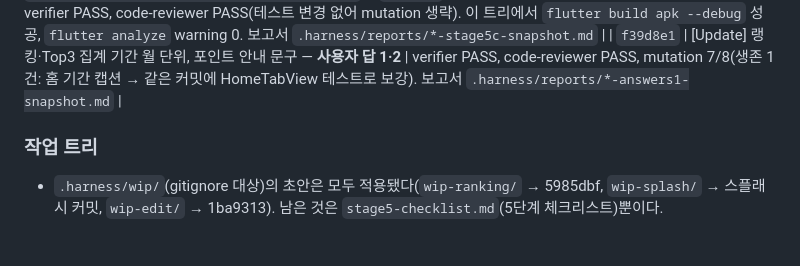
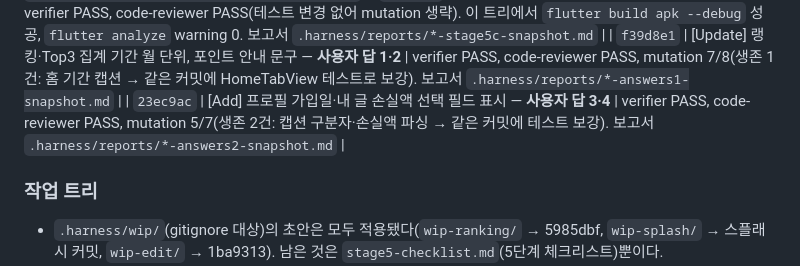
Before and after one commit to timinguniq/nurbanhoney_flutter, a Markdown page: docs/redesign-progress.md, the part around the change. Drawn GitHub-style; blank space fills up the shorter version.

Commit message:
[Update] 리디자인 진행 문서에 사용자 답 반영 커밋 기록
Co-Authored-By: Claude Fable 5.1 <noreply@anthropic.com>

```diff
--- a/docs/redesign-progress.md
+++ b/docs/redesign-progress.md
@@ -28,6 +28,7 @@
 | `ce4d9b9` | [Refactor] 레거시 테마 패키지·미사용 Provider·BaseView·에셋·의존성 제거 — **5단계 1차** | verifier·code-reviewer FAIL(FlutterGen package 경로 회귀)→반영 후 둘 다 PASS. 보고서 `.harness/reports/*-stage5{a,b}-snapshot.md` |
 | `939a155` | [Update] 패키지 warning 정리 — **5단계 2차** | verifier PASS, code-reviewer PASS(테스트 변경 없어 mutation 생략). 이 트리에서 `flutter build apk --debug` 성공, `flutter analyze` warning 0. 보고서 `.harness/reports/*-stage5c-snapshot.md` |
 | `f39d8e1` | [Update] 랭킹·Top3 집계 기간 월 단위, 포인트 안내 문구 — **사용자 답 1·2** | verifier PASS, code-reviewer PASS, mutation 7/8(생존 1건: 홈 기간 캡션 → 같은 커밋에 HomeTabView 테스트로 보강). 보고서 `.harness/reports/*-answers1-snapshot.md` |
+| `23ec9ac` | [Add] 프로필 가입일·내 글 손실액 선택 필드 표시 — **사용자 답 3·4** | verifier PASS, code-reviewer PASS, mutation 5/7(생존 2건: 캡션 구분자·손실액 파싱 → 같은 커밋에 테스트 보강). 보고서 `.harness/reports/*-answers2-snapshot.md` |
 
 ### 작업 트리
 
```
